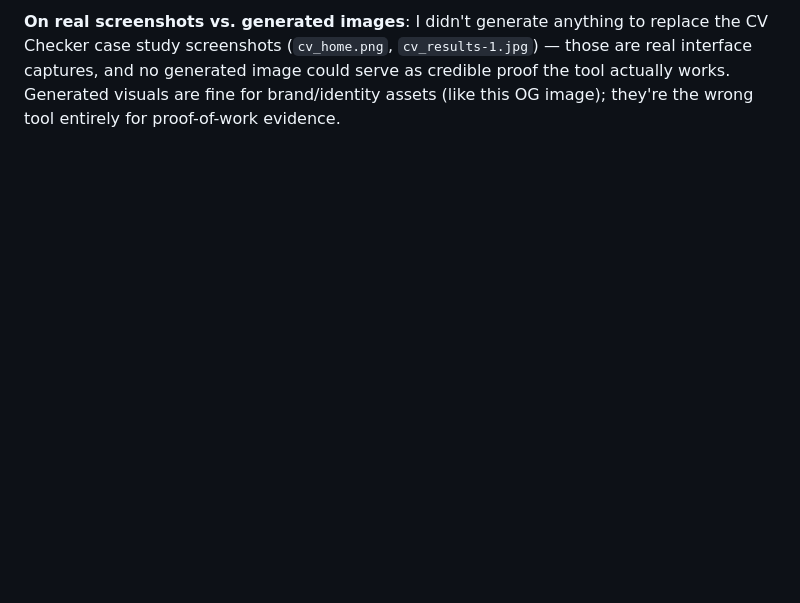
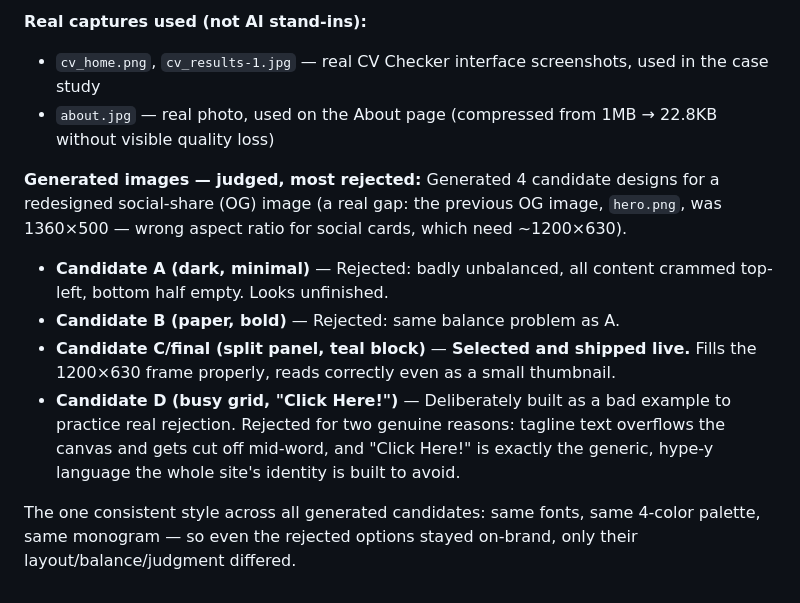
Before and after one commit to sarshadad-codeee/arshad-portfolio, a Markdown page: consistency_not_talent.md, the part around one of its changes. Rendered like a GitHub page; blank space fills up the shorter version.

```diff
--- a/consistency_not_talent.md
+++ b/consistency_not_talent.md
@@ -28,2 +40,14 @@ I generated 4 real candidate designs for a redesigned social-share (OG) image
 
-**On real screenshots vs. generated images**: I didn't generate anything to replace the CV Checker case study screenshots (`cv_home.png`, `cv_results-1.jpg`) — those are real interface captures, and no generated image could serve as credible proof the tool actually works. Generated visuals are fine for brand/identity assets (like this OG image); they're the wrong tool entirely for proof-of-work evidence.
+**Real captures used (not AI stand-ins):**
+- `cv_home.png`, `cv_results-1.jpg` — real CV Checker interface screenshots, used in the case study
+- `about.jpg` — real photo, used on the About page (compressed from 1MB → 22.8KB without visible quality loss)
+
+**Generated images — judged, most rejected:**
+Generated 4 candidate designs for a redesigned social-share (OG) image (a real gap: the previous OG image, `hero.png`, was 1360×500 — wrong aspect ratio for social cards, which need ~1200×630).
+
+- **Candidate A (dark, minimal)** — Rejected: badly unbalanced, all content crammed top-left, bottom half empty. Looks unfinished.
+- **Candidate B (paper, bold)** — Rejected: same balance problem as A.
+- **Candidate C/final (split panel, teal block)** — **Selected and shipped live.** Fills the 1200×630 frame properly, reads correctly even as a small thumbnail.
+- **Candidate D (busy grid, "Click Here!")** — Deliberately built as a bad example to practice real rejection. Rejected for two genuine reasons: tagline text overflows the canvas and gets cut off mid-word, and "Click Here!" is exactly the generic, hype-y language the whole site's identity is built to avoid.
+
+The one consistent style across all generated candidates: same fonts, same 4-color palette, same monogram — so even the rejected options stayed on-brand, only their layout/balance/judgment differed.
```
Also changed, not shown: other parts of consistency_not_talent.md (+27 -15 lines).
